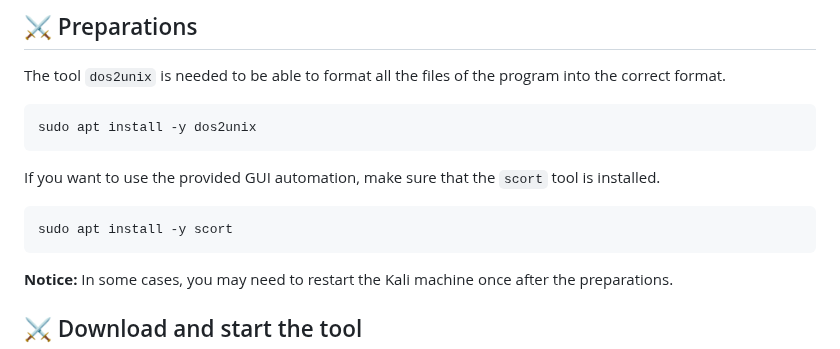
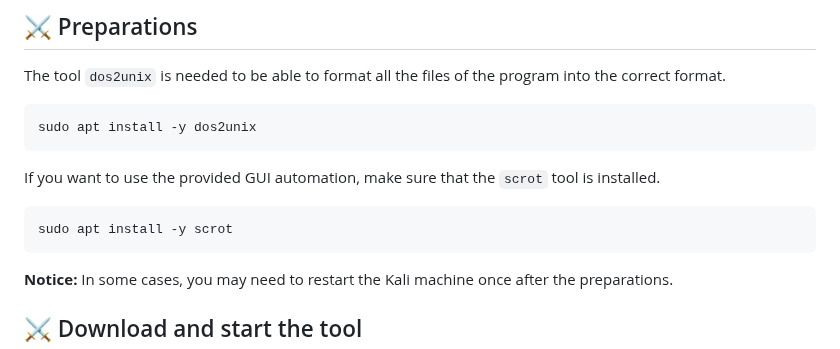
Before and after one commit to Jarl-Bjoern/Yggdrasil, a Markdown page: README.md, the part around the change. GitHub-like rendering.

````diff
--- a/README.md
+++ b/README.md
@@ -126,9 +126,9 @@ The tool `dos2unix` is needed to be able to format all the files of the program
 sudo apt install -y dos2unix
 ```
 
-If you want to use the provided GUI automation, make sure that the `scort` tool is installed.
+If you want to use the provided GUI automation, make sure that the `scrot` tool is installed.
 ```
-sudo apt install -y scort
+sudo apt install -y scrot
 ```
 
 <strong>Notice:</strong> In some cases, you may need to restart the Kali machine once after the preparations.
````
